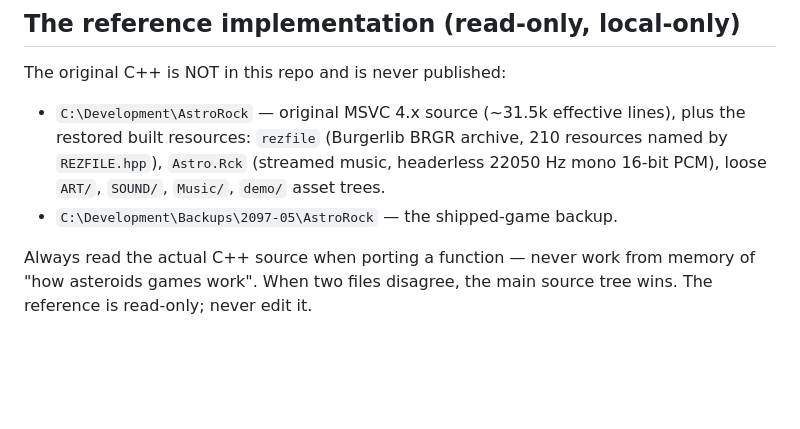
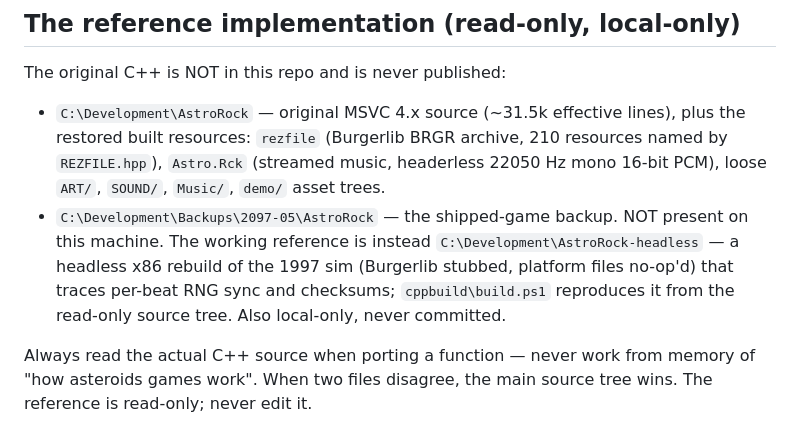
Before and after one commit to larsbrubaker/AstroRock, a Markdown page: CLAUDE.md, the part around the change. GitHub-like rendering; blank space fills up the shorter version.

Commit message:
CLAUDE.md: the shipped-game backup is absent; point at the headless rebuild
C:\Development\Backups\2097-05\AstroRock does not exist on this
machine - verified while chasing the demo desync. The working
reference is the headless x86 rebuild at C:\Development\AstroRock-
headless (Burgerlib stubbed, platform files no-op'd), which traces
per-beat RNG sync and checksums and is reproducible from the
read-only source tree via cppbuild\build.ps1. Both trees stay
local-only and are never committed.

Co-Authored-By: Claude Opus 5 <noreply@anthropic.com>

```diff
--- a/CLAUDE.md
+++ b/CLAUDE.md
@@ -14,6 +14,11 @@ The original C++ is NOT in this repo and is never published:
   music, headerless 22050 Hz mono 16-bit PCM), loose `ART/`, `SOUND/`,
   `Music/`, `demo/` asset trees.
 - `C:\Development\Backups\2097-05\AstroRock` — the shipped-game backup.
+  NOT present on this machine. The working reference is instead
+  `C:\Development\AstroRock-headless` — a headless x86 rebuild of the
+  1997 sim (Burgerlib stubbed, platform files no-op'd) that traces
+  per-beat RNG sync and checksums; `cppbuild\build.ps1` reproduces it
+  from the read-only source tree. Also local-only, never committed.
 
 Always read the actual C++ source when porting a function — never work
 from memory of "how asteroids games work". When two files disagree, the
```
